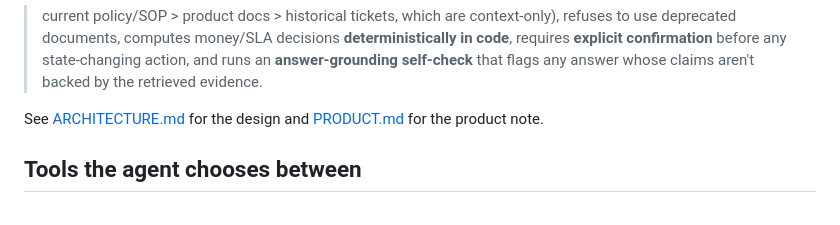
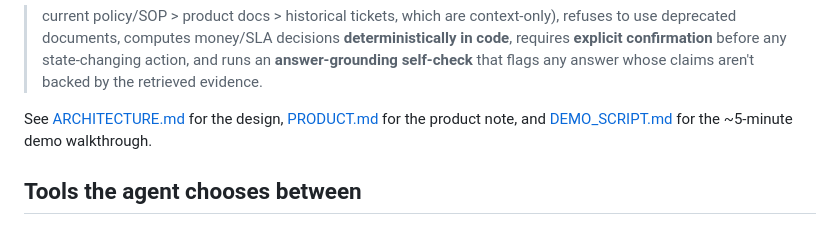
Before and after one commit to SRJ-ai/parcelpilot, a Markdown page: README.md, the part around the change. GitHub-like rendering.

```diff
--- a/README.md
+++ b/README.md
@@ -24,7 +24,8 @@ deprecated documents, computes money/SLA decisions **deterministically in code**
 **explicit confirmation** before any state-changing action, and runs an **answer-grounding self-check**
 that flags any answer whose claims aren't backed by the retrieved evidence.
 
-See [ARCHITECTURE.md](ARCHITECTURE.md) for the design and [PRODUCT.md](PRODUCT.md) for the product note.
+See [ARCHITECTURE.md](ARCHITECTURE.md) for the design, [PRODUCT.md](PRODUCT.md) for the product note,
+and [DEMO_SCRIPT.md](DEMO_SCRIPT.md) for the ~5-minute demo walkthrough.
 
 ## Tools the agent chooses between
 
```
Also changed, not shown: ARCHITECTURE.md (+51 -5 lines), DEMO_SCRIPT.md (added, +138 -0 lines).
